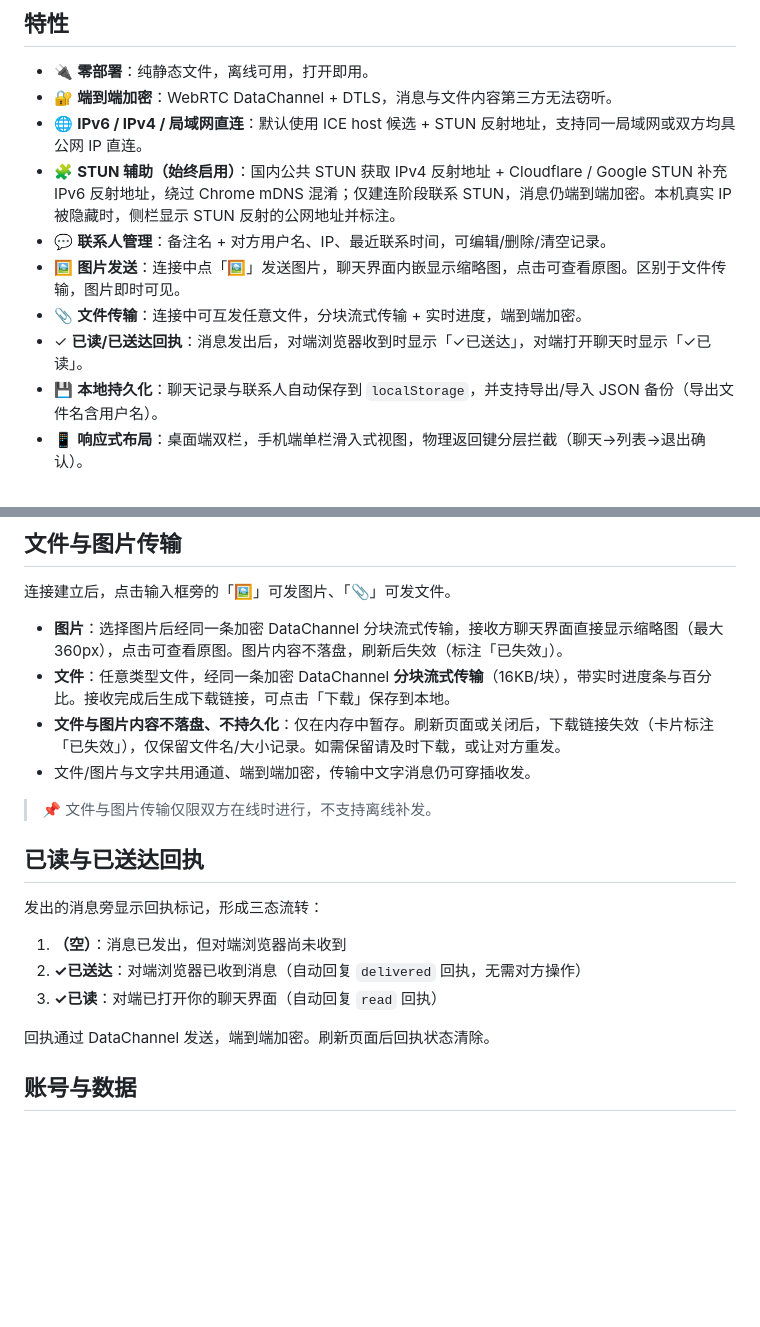
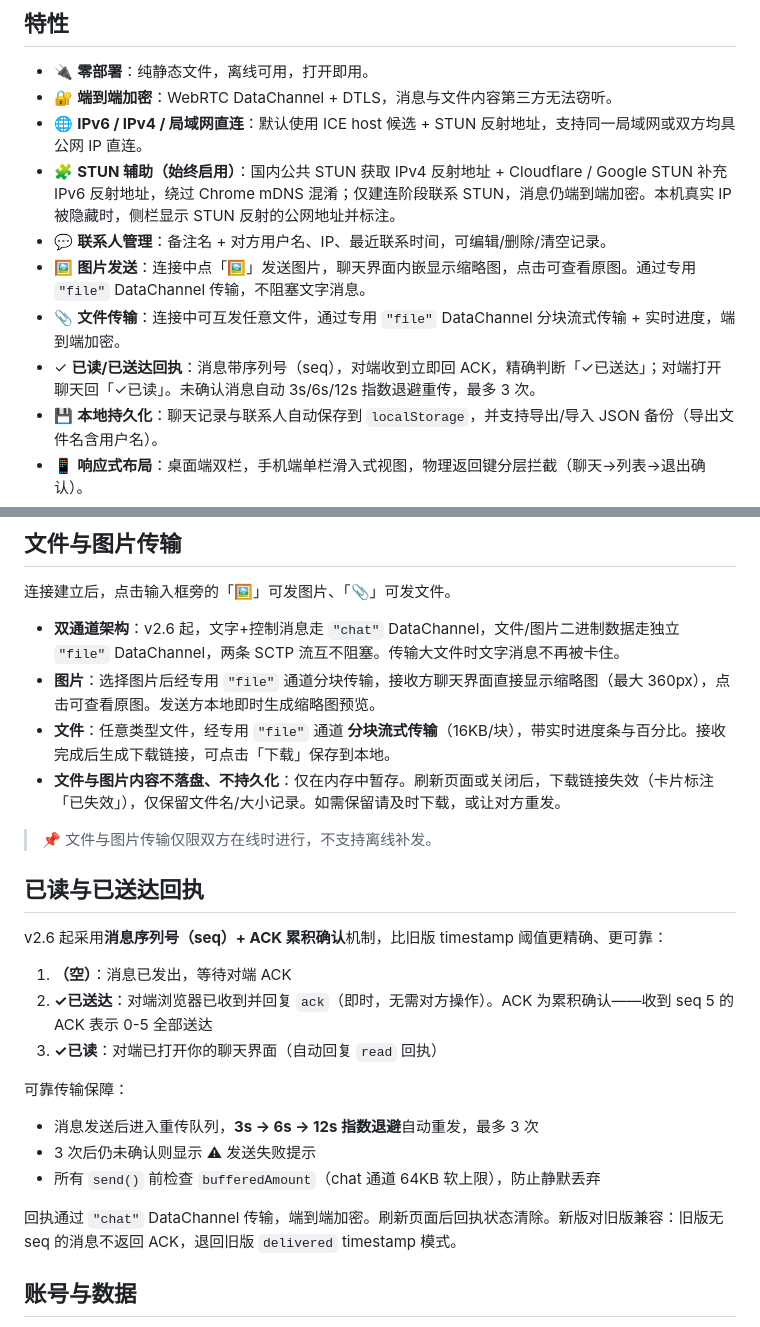
Before and after one commit to SEEKERSUNG/P2PChat, a Markdown page: README.md, 2 parts joined by grey strips. Drawn GitHub-style; blank space fills up the shorter version.

```diff
--- a/README.md
+++ b/README.md
@@ -17,9 +17,9 @@ P2PChat 是一个纯前端的点对点聊天应用。整个程序由三个文件
 - 🌐 **IPv6 / IPv4 / 局域网直连**：默认使用 ICE host 候选 + STUN 反射地址，支持同一局域网或双方均具公网 IP 直连。
 - 🧩 **STUN 辅助（始终启用）**：国内公共 STUN 获取 IPv4 反射地址 + Cloudflare / Google STUN 补充 IPv6 反射地址，绕过 Chrome mDNS 混淆；仅建连阶段联系 STUN，消息仍端到端加密。本机真实 IP 被隐藏时，侧栏显示 STUN 反射的公网地址并标注。
 - 💬 **联系人管理**：备注名 + 对方用户名、IP、最近联系时间，可编辑/删除/清空记录。
-- 🖼 **图片发送**：连接中点「🖼」发送图片，聊天界面内嵌显示缩略图，点击可查看原图。区别于文件传输，图片即时可见。
-- 📎 **文件传输**：连接中可互发任意文件，分块流式传输 + 实时进度，端到端加密。
-- ✓ **已读/已送达回执**：消息发出后，对端浏览器收到时显示「✓已送达」，对端打开聊天时显示「✓已读」。
+- 🖼 **图片发送**：连接中点「🖼」发送图片，聊天界面内嵌显示缩略图，点击可查看原图。通过专用 `"file"` DataChannel 传输，不阻塞文字消息。
+- 📎 **文件传输**：连接中可互发任意文件，通过专用 `"file"` DataChannel 分块流式传输 + 实时进度，端到端加密。
+- ✓ **已读/已送达回执**：消息带序列号（seq），对端收到立即回 ACK，精确判断「✓已送达」；对端打开聊天回「✓已读」。未确认消息自动 3s/6s/12s 指数退避重传，最多 3 次。
 - 💾 **本地持久化**：聊天记录与联系人自动保存到 `localStorage`，并支持导出/导入 JSON 备份（导出文件名含用户名）。
 - 📱 **响应式布局**：桌面端双栏，手机端单栏滑入式视图，物理返回键分层拦截（聊天→列表→退出确认）。
 - 🔔 **未读提示**：列表显示未读消息红色徽章；移动端返回键不会误退出页面。
@@ -96,22 +96,27 @@ WebRTC 的 ICE 连通依赖「候选」（candidate），主要有三类：
 
 连接建立后，点击输入框旁的「🖼」可发图片、「📎」可发文件。
 
-- **图片**：选择图片后经同一条加密 DataChannel 分块流式传输，接收方聊天界面直接显示缩略图（最大 360px），点击可查看原图。图片内容不落盘，刷新后失效（标注「已失效」）。
-- **文件**：任意类型文件，经同一条加密 DataChannel **分块流式传输**（16KB/块），带实时进度条与百分比。接收完成后生成下载链接，可点击「下载」保存到本地。
+- **双通道架构**：v2.6 起，文字+控制消息走 `"chat"` DataChannel，文件/图片二进制数据走独立 `"file"` DataChannel，两条 SCTP 流互不阻塞。传输大文件时文字消息不再被卡住。
+- **图片**：选择图片后经专用 `"file"` 通道分块传输，接收方聊天界面直接显示缩略图（最大 360px），点击可查看原图。发送方本地即时生成缩略图预览。
+- **文件**：任意类型文件，经专用 `"file"` 通道 **分块流式传输**（16KB/块），带实时进度条与百分比。接收完成后生成下载链接，可点击「下载」保存到本地。
 - **文件与图片内容不落盘、不持久化**：仅在内存中暂存。刷新页面或关闭后，下载链接失效（卡片标注「已失效」），仅保留文件名/大小记录。如需保留请及时下载，或让对方重发。
-- 文件/图片与文字共用通道、端到端加密，传输中文字消息仍可穿插收发。
 
 > 📌 文件与图片传输仅限双方在线时进行，不支持离线补发。
 
 ## 已读与已送达回执
 
-发出的消息旁显示回执标记，形成三态流转：
+v2.6 起采用**消息序列号（seq）+ ACK 累积确认**机制，比旧版 timestamp 阈值更精确、更可靠：
 
-1. **（空）**：消息已发出，但对端浏览器尚未收到
-2. **✓已送达**：对端浏览器已收到消息（自动回复 `delivered` 回执，无需对方操作）
+1. **（空）**：消息已发出，等待对端 ACK
+2. **✓已送达**：对端浏览器已收到并回复 `ack`（即时，无需对方操作）。ACK 为累积确认——收到 seq 5 的 ACK 表示 0-5 全部送达
 3. **✓已读**：对端已打开你的聊天界面（自动回复 `read` 回执）
 
-回执通过 DataChannel 发送，端到端加密。刷新页面后回执状态清除。
+可靠传输保障：
+- 消息发送后进入重传队列，**3s → 6s → 12s 指数退避**自动重发，最多 3 次
+- 3 次后仍未确认则显示 ⚠ 发送失败提示
+- 所有 `send()` 前检查 `bufferedAmount`（chat 通道 64KB 软上限），防止静默丢弃
+
+回执通过 `"chat"` DataChannel 传输，端到端加密。刷新页面后回执状态清除。新版对旧版兼容：旧版无 seq 的消息不返回 ACK，退回旧版 `delivered` timestamp 模式。
 
 ## 账号与数据
 
```
Also changed, not shown: doc/技术文档.md (+50 -24 lines).
